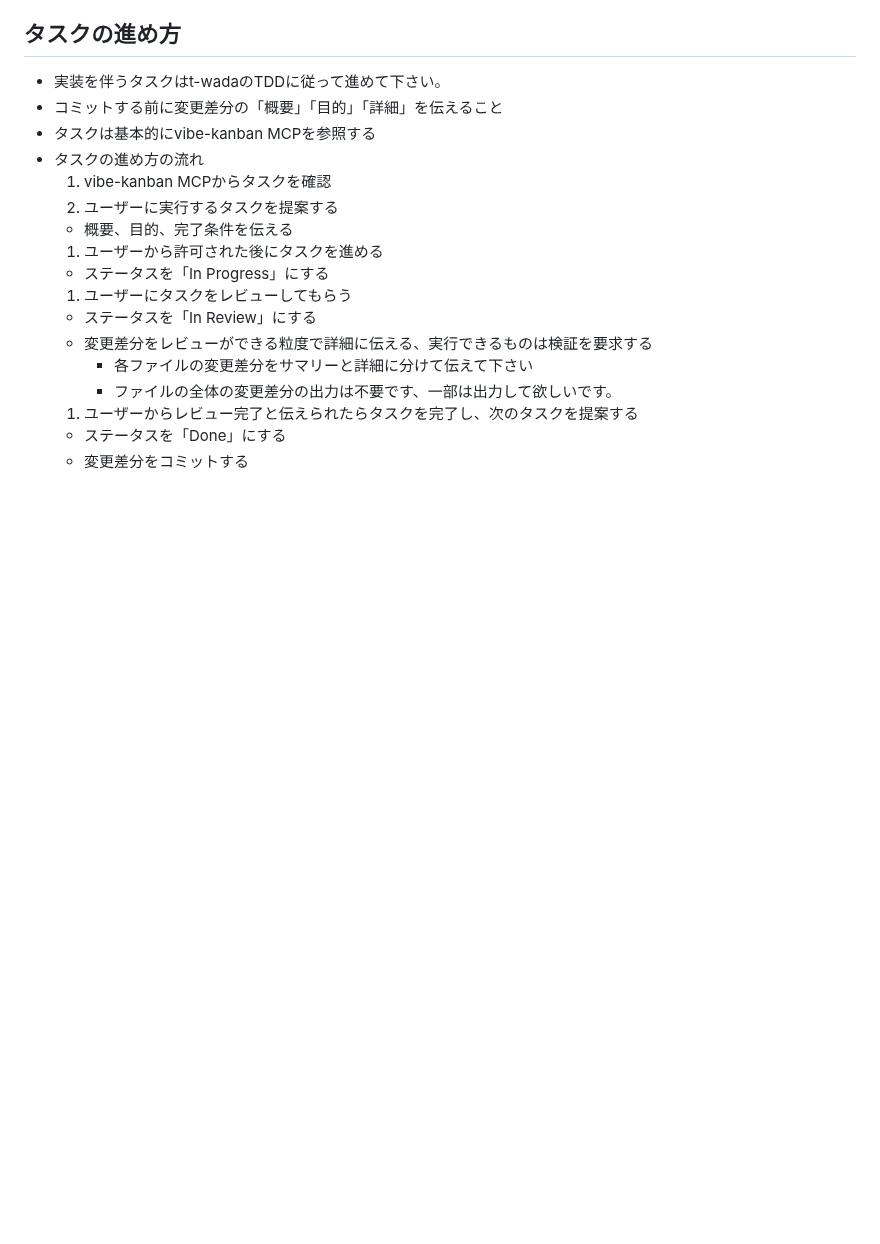
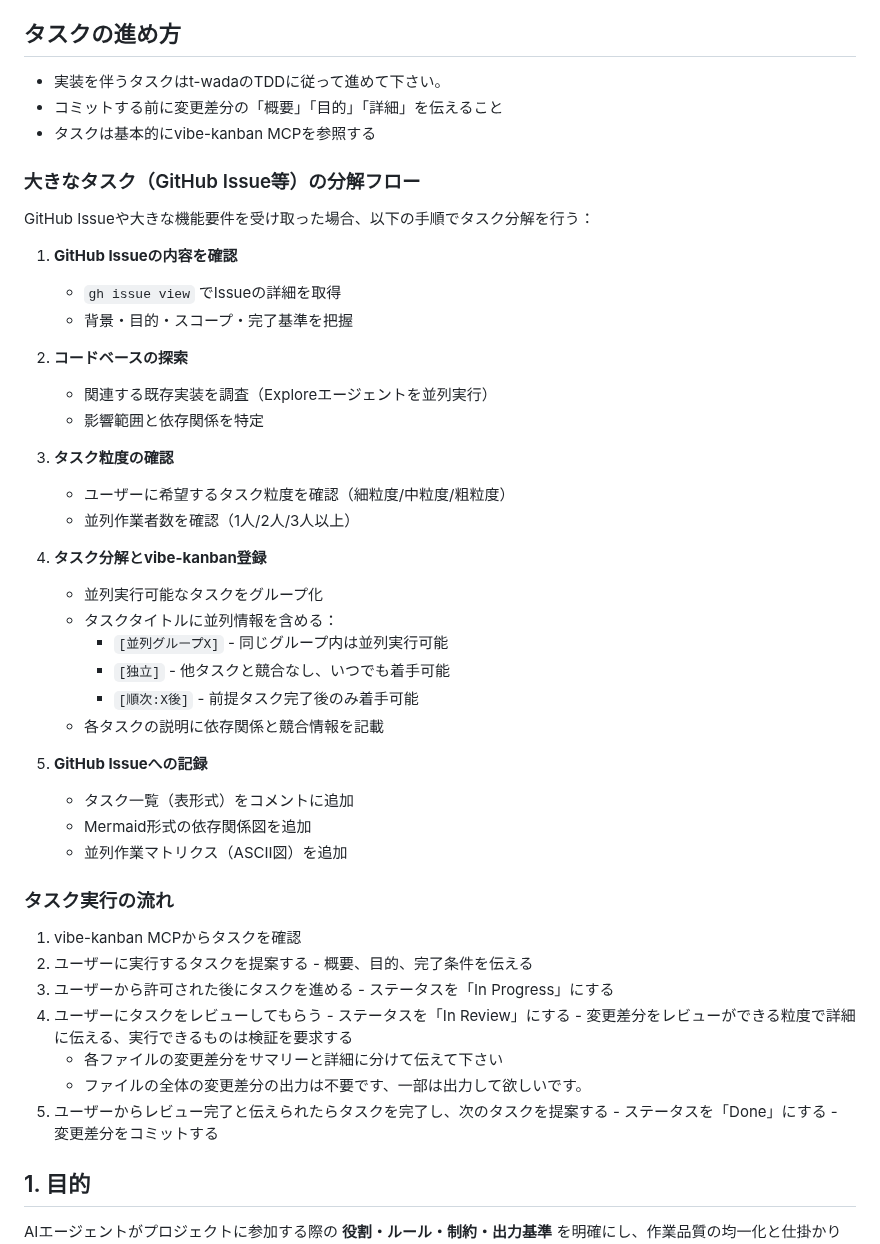
Before and after one commit to RRRRRRR-777/TokoToko, a Markdown page: CLAUDE.md, the part around the change. Rendered like a GitHub page; blank space fills up the shorter version.

Commit message:
CLAUDE.mdにタスク分解フローを追加
大きなタスク（GitHub Issue等）を受け取った際の分解手順を文書化:
- GitHub Issue確認 → コードベース探索 → 粒度確認 → vibe-kanban登録 → Issue記録
- 並列作業を表現するタイトル規則（[並列グループX], [独立], [順次:X後]）

🤖 Generated with [Claude Code](https://claude.com/claude-code)

Co-Authored-By: Claude <noreply@anthropic.com>
(#152)

```diff
--- a/CLAUDE.md
+++ b/CLAUDE.md
@@ -46,7 +46,36 @@ codex exec "<質問・依頼内容>"
 - 実装を伴うタスクはt-wadaのTDDに従って進めて下さい。
 - コミットする前に変更差分の「概要」「目的」「詳細」を伝えること
 - タスクは基本的にvibe-kanban MCPを参照する
-- タスクの進め方の流れ
+
+### 大きなタスク（GitHub Issue等）の分解フロー
+GitHub Issueや大きな機能要件を受け取った場合、以下の手順でタスク分解を行う：
+
+1. **GitHub Issueの内容を確認**
+   - `gh issue view` でIssueの詳細を取得
+   - 背景・目的・スコープ・完了基準を把握
+
+2. **コードベースの探索**
+   - 関連する既存実装を調査（Exploreエージェントを並列実行）
+   - 影響範囲と依存関係を特定
+
+3. **タスク粒度の確認**
+   - ユーザーに希望するタスク粒度を確認（細粒度/中粒度/粗粒度）
+   - 並列作業者数を確認（1人/2人/3人以上）
+
+4. **タスク分解とvibe-kanban登録**
+   - 並列実行可能なタスクをグループ化
+   - タスクタイトルに並列情報を含める：
+     - `[並列グループX]` - 同じグループ内は並列実行可能
+     - `[独立]` - 他タスクと競合なし、いつでも着手可能
+     - `[順次:X後]` - 前提タスク完了後のみ着手可能
+   - 各タスクの説明に依存関係と競合情報を記載
+
+5. **GitHub Issueへの記録**
+   - タスク一覧（表形式）をコメントに追加
+   - Mermaid形式の依存関係図を追加
+   - 並列作業マトリクス（ASCII図）を追加
+
+### タスク実行の流れ
   1. vibe-kanban MCPからタスクを確認
   1. ユーザーに実行するタスクを提案する
     - 概要、目的、完了条件を伝える
```
